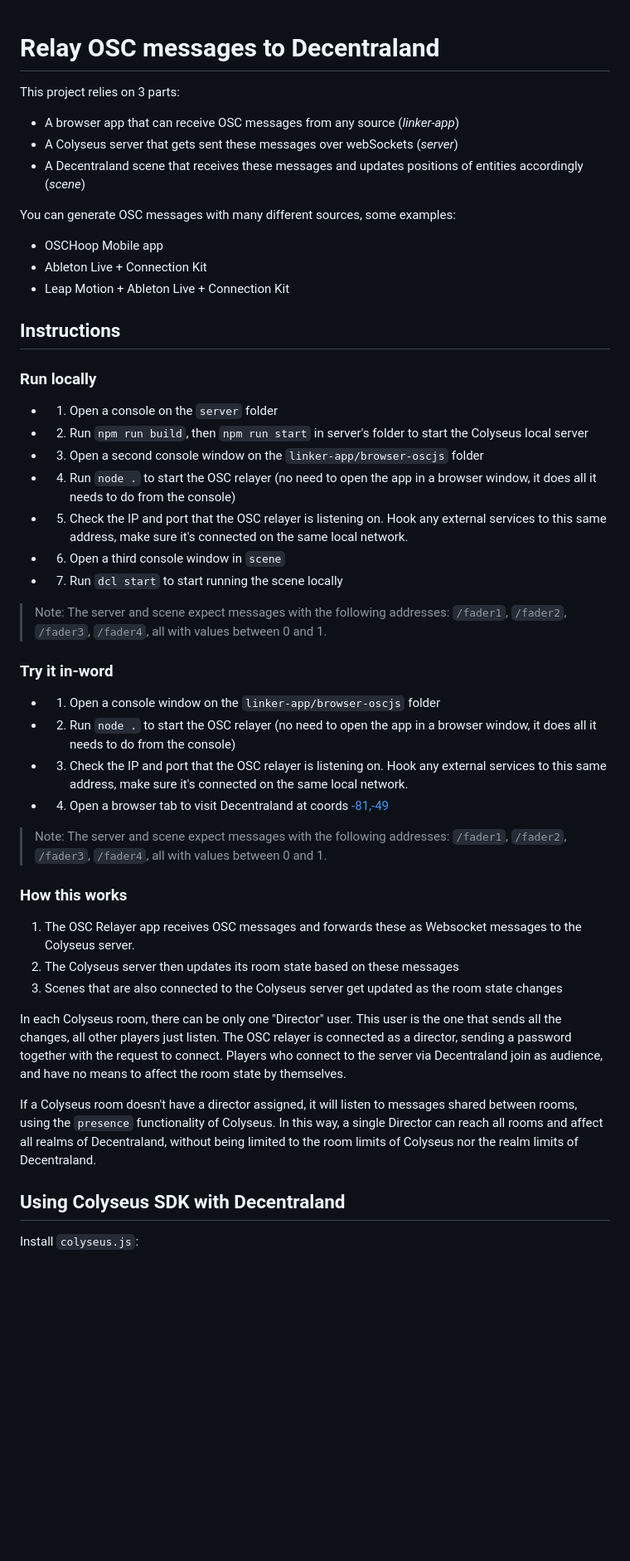
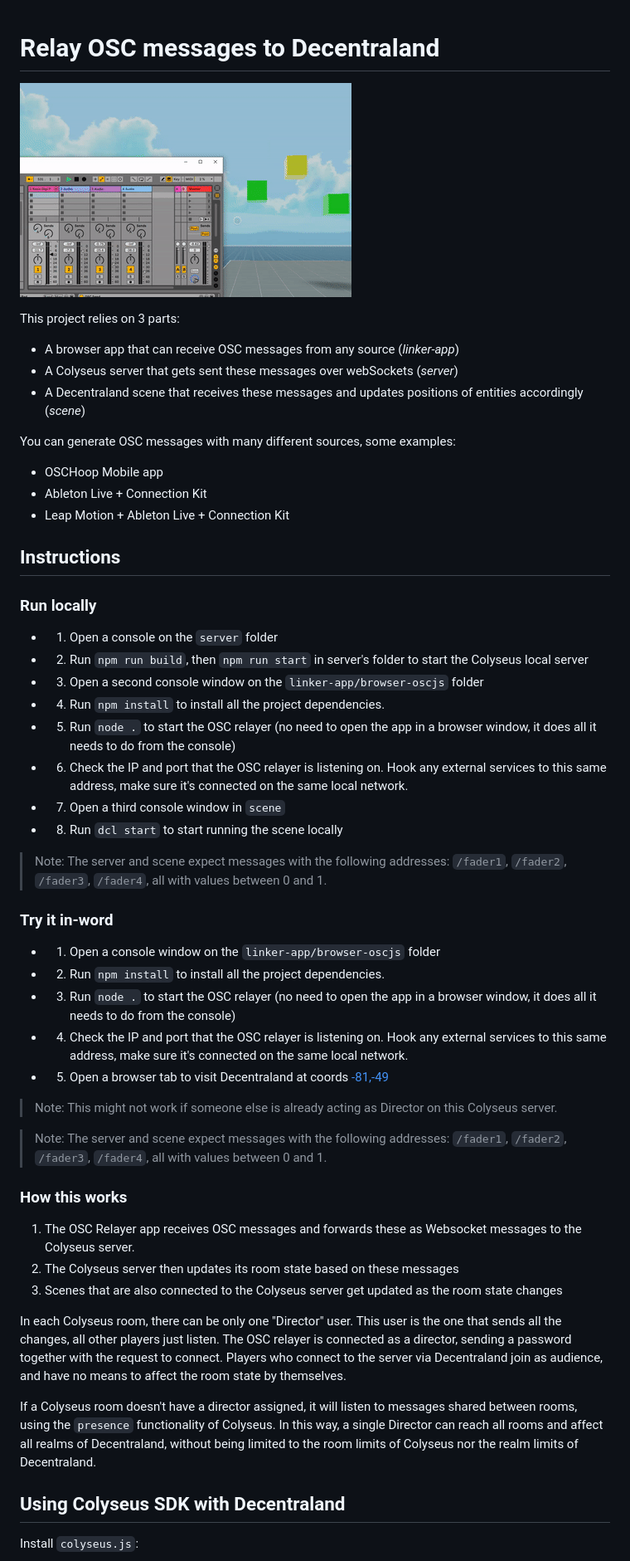
Before and after one commit to decentraland-scenes/osc-relay, a Markdown page: README.md, the part around the change. Shown: that part at 83% size. Drawn GitHub-style; pictures changed too: screenshot/screenshot.gif (added); blank space fills up the shorter version.

Commit message:
gif

```diff
--- a/README.md
+++ b/README.md
@@ -1,4 +1,6 @@
 # Relay OSC messages to Decentraland
+
+![](screenshot/screenshot.gif)
 
 This project relies on 3 parts:
 
@@ -12,44 +14,42 @@ You can generate OSC messages with many different sources, some examples:
 - Ableton Live + Connection Kit
 - Leap Motion + Ableton Live + Connection Kit
 
-
 ## Instructions
 
 ### Run locally
 
-- 1) Open a console on the `server` folder
-- 2) Run `npm run build`, then `npm run start` in server's folder to start the Colyseus local server
-- 3) Open a second console window on the `linker-app/browser-oscjs` folder
-- 4) Run `node .` to start the OSC relayer (no need to open the app in a browser window, it does all it needs to do from the console)
-- 5) Check the IP and port that the OSC relayer is listening on. Hook any external services to this same address, make sure it's connected on the same local network.
-- 6) Open a third console window in `scene`
-- 7) Run `dcl start` to start running the scene locally
+- 1. Open a console on the `server` folder
+- 2. Run `npm run build`, then `npm run start` in server's folder to start the Colyseus local server
+- 3. Open a second console window on the `linker-app/browser-oscjs` folder
+- 4. Run `npm install` to install all the project dependencies.
+- 5. Run `node .` to start the OSC relayer (no need to open the app in a browser window, it does all it needs to do from the console)
+- 6. Check the IP and port that the OSC relayer is listening on. Hook any external services to this same address, make sure it's connected on the same local network.
+- 7. Open a third console window in `scene`
+- 8. Run `dcl start` to start running the scene locally
 
-> Note: The server and scene expect messages with the following addresses: `/fader1`, `/fader2`, `/fader3`, `/fader4`,  all with values between 0 and 1.
-
+> Note: The server and scene expect messages with the following addresses: `/fader1`, `/fader2`, `/fader3`, `/fader4`, all with values between 0 and 1.
 
 ### Try it in-word
 
+- 1. Open a console window on the `linker-app/browser-oscjs` folder
+- 2. Run `npm install` to install all the project dependencies.
+- 3. Run `node .` to start the OSC relayer (no need to open the app in a browser window, it does all it needs to do from the console)
+- 4. Check the IP and port that the OSC relayer is listening on. Hook any external services to this same address, make sure it's connected on the same local network.
+- 5. Open a browser tab to visit Decentraland at coords [-81,-49](https://play.decentraland.org/?position=-81%2C-49&realm=fenrir-amber)
 
-- 1) Open a console window on the `linker-app/browser-oscjs` folder
-- 2) Run `node .` to start the OSC relayer (no need to open the app in a browser window, it does all it needs to do from the console)
-- 3) Check the IP and port that the OSC relayer is listening on. Hook any external services to this same address, make sure it's connected on the same local network.
-- 4) Open a browser tab to visit Decentraland at coords [-81,-49](https://play.decentraland.org/?position=-81%2C-49&realm=fenrir-amber)
+> Note: This might not work if someone else is already acting as Director on this Colyseus server.
 
-> Note: The server and scene expect messages with the following addresses: `/fader1`, `/fader2`, `/fader3`, `/fader4`,  all with values between 0 and 1.
+> Note: The server and scene expect messages with the following addresses: `/fader1`, `/fader2`, `/fader3`, `/fader4`, all with values between 0 and 1.
 
+### How this works
 
- ### How this works
-
-1) The OSC Relayer app receives OSC messages and forwards these as Websocket messages to the Colyseus server.
-2) The Colyseus server then updates its room state based on these messages
-3) Scenes that are also connected to the Colyseus server get updated as the room state changes
+1. The OSC Relayer app receives OSC messages and forwards these as Websocket messages to the Colyseus server.
+2. The Colyseus server then updates its room state based on these messages
+3. Scenes that are also connected to the Colyseus server get updated as the room state changes
 
 In each Colyseus room, there can be only one "Director" user. This user is the one that sends all the changes, all other players just listen. The OSC relayer is connected as a director, sending a password together with the request to connect. Players who connect to the server via Decentraland join as audience, and have no means to affect the room state by themselves.
 
 If a Colyseus room doesn't have a director assigned, it will listen to messages shared between rooms, using the `presence` functionality of Colyseus. In this way, a single Director can reach all rooms and affect all realms of Decentraland, without being limited to the room limits of Colyseus nor the realm limits of Decentraland.
-
-
 
 ## Using Colyseus SDK with Decentraland
 
```
Also changed, not shown: 1 other file.
